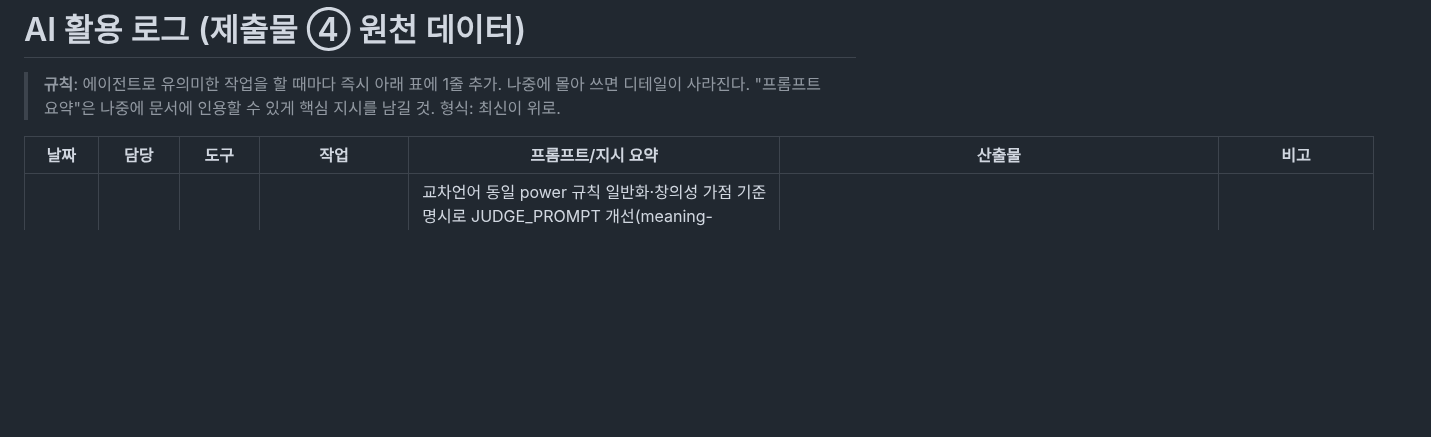
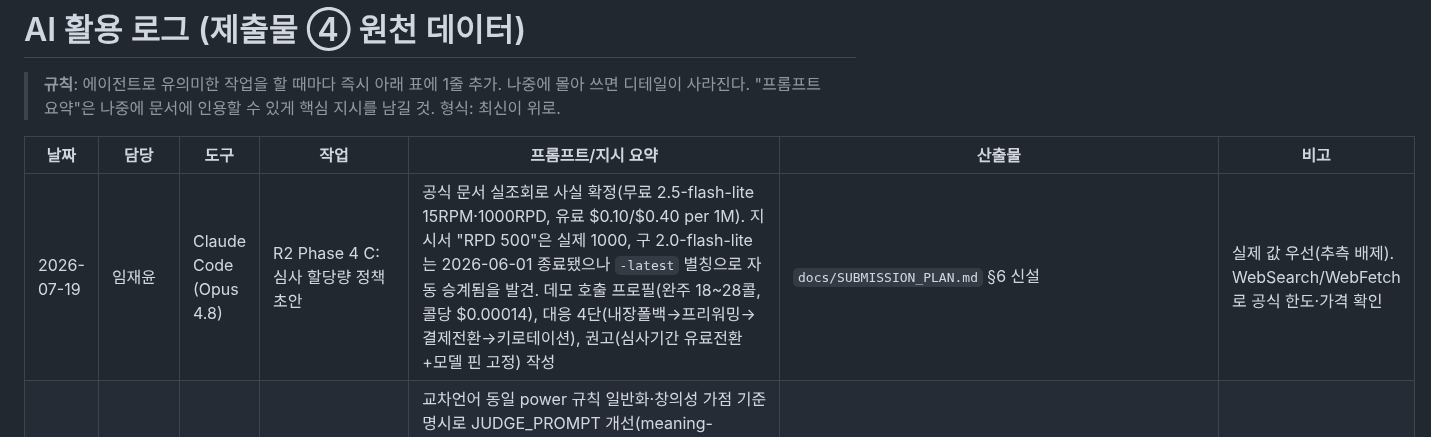
Before and after one commit to jaepaly/NHN-Project, a Markdown page: docs/AI_USAGE_LOG.md, the part around the change. Drawn GitHub-style; blank space fills up the shorter version.

```diff
--- a/docs/AI_USAGE_LOG.md
+++ b/docs/AI_USAGE_LOG.md
@@ -6,6 +6,7 @@
 
 | 날짜 | 담당 | 도구 | 작업 | 프롬프트/지시 요약 | 산출물 | 비고 |
 |---|---|---|---|---|---|---|
+| 2026-07-19 | 임재윤 | Claude Code (Opus 4.8) | R2 Phase 4 C: 심사 할당량 정책 초안 | 공식 문서 실조회로 사실 확정(무료 2.5-flash-lite 15RPM·1000RPD, 유료 $0.10/$0.40 per 1M). 지시서 "RPD 500"은 실제 1000, 구 2.0-flash-lite는 2026-06-01 종료됐으나 `-latest` 별칭으로 자동 승계됨을 발견. 데모 호출 프로필(완주 18~28콜, 콜당 $0.00014), 대응 4단(내장폴백→프리워밍→결제전환→키로테이션), 권고(심사기간 유료전환+모델 핀 고정) 작성 | `docs/SUBMISSION_PLAN.md` §6 신설 | 실제 값 우선(추측 배제). WebSearch/WebFetch로 공식 한도·가격 확인 |
 | 2026-07-19 | 임재윤 | Claude Code (Opus 4.8) | R2 Phase 4 A: 판정 품질 튜닝 + 정량 검증 | 교차언어 동일 power 규칙 일반화·창의성 가점 기준 명시로 JUDGE_PROMPT 개선(meaning-v2.0→v2.1, 캐시 무효화·재배포). snapshot:quality 전/후 비교(23→24, 단 +1은 코퍼스 수정). N=1 스냅샷으로 성급히 "노이즈 ±15" 오판 → N=4 재측정으로 판정기가 거의 결정론적(편차 0)·교차언어 격차 ~2.5임을 확인, 오판 정정. "죽어버려"는 팀 결정으로 blocked→공격주문 cast 코퍼스 반영 | `proxy/worker.js`(배포), `geminiJudge.ts` 버전, `spell-quality-snapshot.ts` 코퍼스, `SPELL_QUALITY_SNAPSHOT.md` | 교훈: LLM 품질 주장은 다회 평균 필수. 판정 품질은 이미 우수—개선은 규칙 명시화로 유지 |
 | 2026-07-19 | 임재윤 | Claude Code (Opus 4.8) | R2 Phase 4 B: /evolve-name 클라이언트 캐시 | 판정 캐시(GeminiJudge) 패턴 그대로 evolve-name에 localStorage 캐시. 키=`kind:정렬elements:baseName`(원소 순서 무관→같은 융합=같은 이름), 버전 접두사 `incant:evolvename:name-v1.0:`. getEvolvedName: 캐시 조회→미스 시 프록시→유효 결과만 저장(폴백은 미저장, 프록시 복구 시 진짜 이름). localStorage·fetch 스텁 회귀로 히트/미스/순서무관/폴백비저장 검증 | `src/spell/evolveName.ts`(캐시·evolveCacheKey·EVOLVE_NAME_PROMPT_VERSION), `scripts/evolve-name-regression.ts` 5군 | 총괄 ④ 소비 확정(런당 1~2회)으로 백로그→실작업. 서버/클라 프롬프트 버전 동기화 주의(D 변경 시). 브라우저 실측은 ④ 결합 시 |
 | 2026-07-19 | jaepaly | Claude Code | Phase 3 통합 QA + 런 기억 이중 기록 버그 수정 | 타이틀→3방 런→보스 풀런 E2E(Mock, 백그라운드 탭 수동 스테핑). 검증: 타이틀 전환·시드 보상 풀(방마다 상이)·신속 영창 쿨다운 3.0→2.6·단기 내성 fire 100→30·rush 카운터 ×1.6·하수인 소환·패배/승리 요약·재시작. QA 중 발견: 사망 선행 후 보스 처치(장판 틱 레이스) 시 run-completed가 persistRunMemory('win')을 가드 앞에서 호출해 한 런에 lose+win 이중 기록(deaths·clears 동시 증가) → 핸들러 상단 deathHandled 가드로 승리 기록·연출 전부 선점 차단. 레이스 재현으로 수정 실측 | `ProtoScene.ts` run-completed 가드 | 회귀 4종·빌드·콘솔 무오류. 스테핑 시계 역행 함정(성능시계 재사용) 발견 — loop.now 기준 단조 시계로 해결 |
```
Also changed, not shown: docs/R2_PROGRESS.md (+1 -1 lines), docs/SUBMISSION_PLAN.md (+34 -1 lines).
